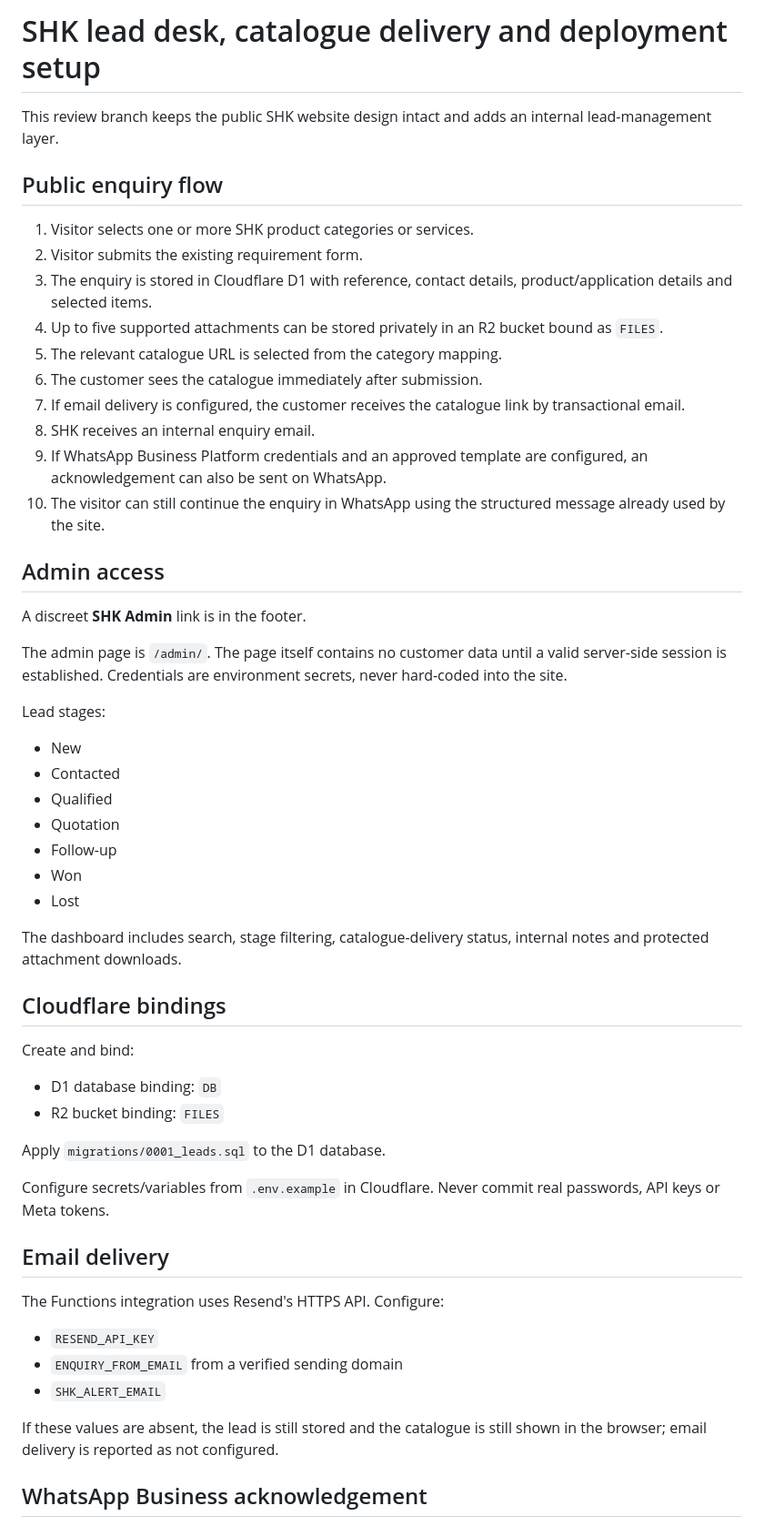
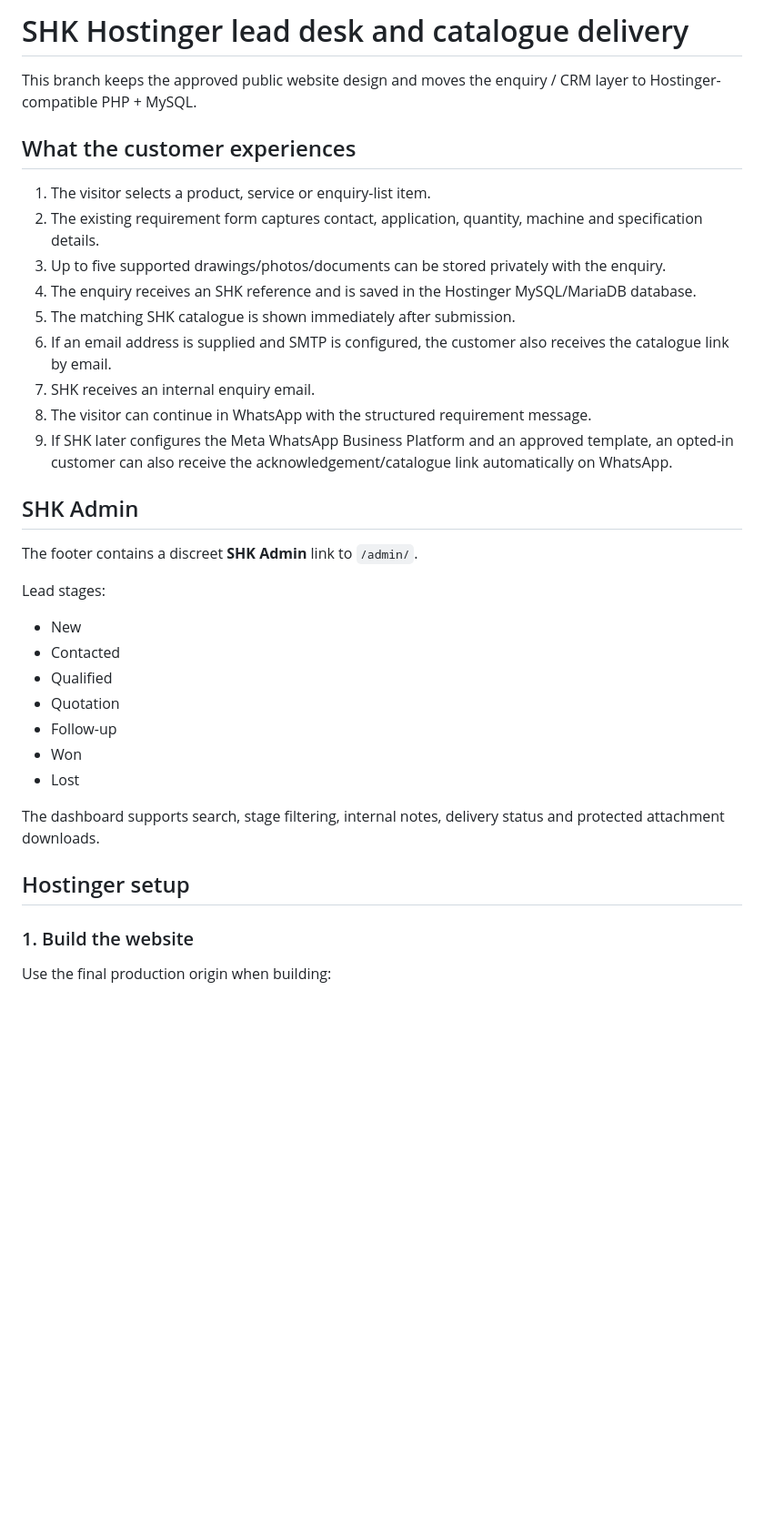
Before and after one commit to arcanelinx-web-studio/SHKTech, a Markdown page: docs/LEAD-DESK-SETUP.md, the part around one of its changes. Shown at 91% size. Drawn GitHub-style; blank space fills up the shorter version.

```diff
--- a/docs/LEAD-DESK-SETUP.md
+++ b/docs/LEAD-DESK-SETUP.md
@@ -1,27 +1,25 @@
-# SHK lead desk, catalogue delivery and deployment setup
+# SHK Hostinger lead desk and catalogue delivery
 
-This review branch keeps the public SHK website design intact and adds an internal lead-management layer.
+This branch keeps the approved public website design and moves the enquiry / CRM layer to Hostinger-compatible PHP + MySQL.
 
-## Public enquiry flow
+## What the customer experiences
 
-1. Visitor selects one or more SHK product categories or services.
-2. Visitor submits the existing requirement form.
-3. The enquiry is stored in Cloudflare D1 with reference, contact details, product/application details and selected items.
-4. Up to five supported attachments can be stored privately in an R2 bucket bound as `FILES`.
-5. The relevant catalogue URL is selected from the category mapping.
-6. The customer sees the catalogue immediately after submission.
-7. If email delivery is configured, the customer receives the catalogue link by transactional email.
-8. SHK receives an internal enquiry email.
-9. If WhatsApp Business Platform credentials and an approved template are configured, an acknowledgement can also be sent on WhatsApp.
-10. The visitor can still continue the enquiry in WhatsApp using the structured message already used by the site.
+1. The visitor selects a product, service or enquiry-list item.
+2. The existing requirement form captures contact, application, quantity, machine and specification details.
+3. Up to five supported drawings/photos/documents can be stored privately with the enquiry.
+4. The enquiry receives an SHK reference and is saved in the Hostinger MySQL/MariaDB database.
+5. The matching SHK catalogue is shown immediately after submission.
+6. If an email address is supplied and SMTP is configured, the customer also receives the catalogue link by email.
+7. SHK receives an internal enquiry email.
+8. The visitor can continue in WhatsApp with the structured requirement message.
+9. If SHK later configures the Meta WhatsApp Business Platform and an approved template, an opted-in customer can also receive the acknowledgement/catalogue link automatically on WhatsApp.
 
-## Admin access
+## SHK Admin
 
-A discreet **SHK Admin** link is in the footer.
-
-The admin page is `/admin/`. The page itself contains no customer data until a valid server-side session is established. Credentials are environment secrets, never hard-coded into the site.
+The footer contains a discreet **SHK Admin** link to `/admin/`.
 
 Lead stages:
+
 - New
 - Contacted
 - Qualified
@@ -30,27 +28,11 @@ Lead stages:
 - Won
 - Lost
 
-The dashboard includes search, stage filtering, catalogue-delivery status, internal notes and protected attachment downloads.
+The dashboard supports search, stage filtering, internal notes, delivery status and protected attachment downloads.
 
-## Cloudflare bindings
+## Hostinger setup
 
-Create and bind:
+### 1. Build the website
 
-- D1 database binding: `DB`
-- R2 bucket binding: `FILES`
+Use the final production origin when building:
 
-Apply `migrations/0001_leads.sql` to the D1 database.
-
-Configure secrets/variables from `.env.example` in Cloudflare. Never commit real passwords, API keys or Meta tokens.
-
-## Email delivery
-
-The Functions integration uses Resend's HTTPS API. Configure:
-- `RESEND_API_KEY`
-- `ENQUIRY_FROM_EMAIL` from a verified sending domain
-- `SHK_ALERT_EMAIL`
-
-If these values are absent, the lead is still stored and the catalogue is still shown in the browser; email delivery is reported as not configured.
-
-## WhatsApp Business acknowledgement
-
```
Also changed, not shown: other parts of docs/LEAD-DESK-SETUP.md (+93 -45 lines).
